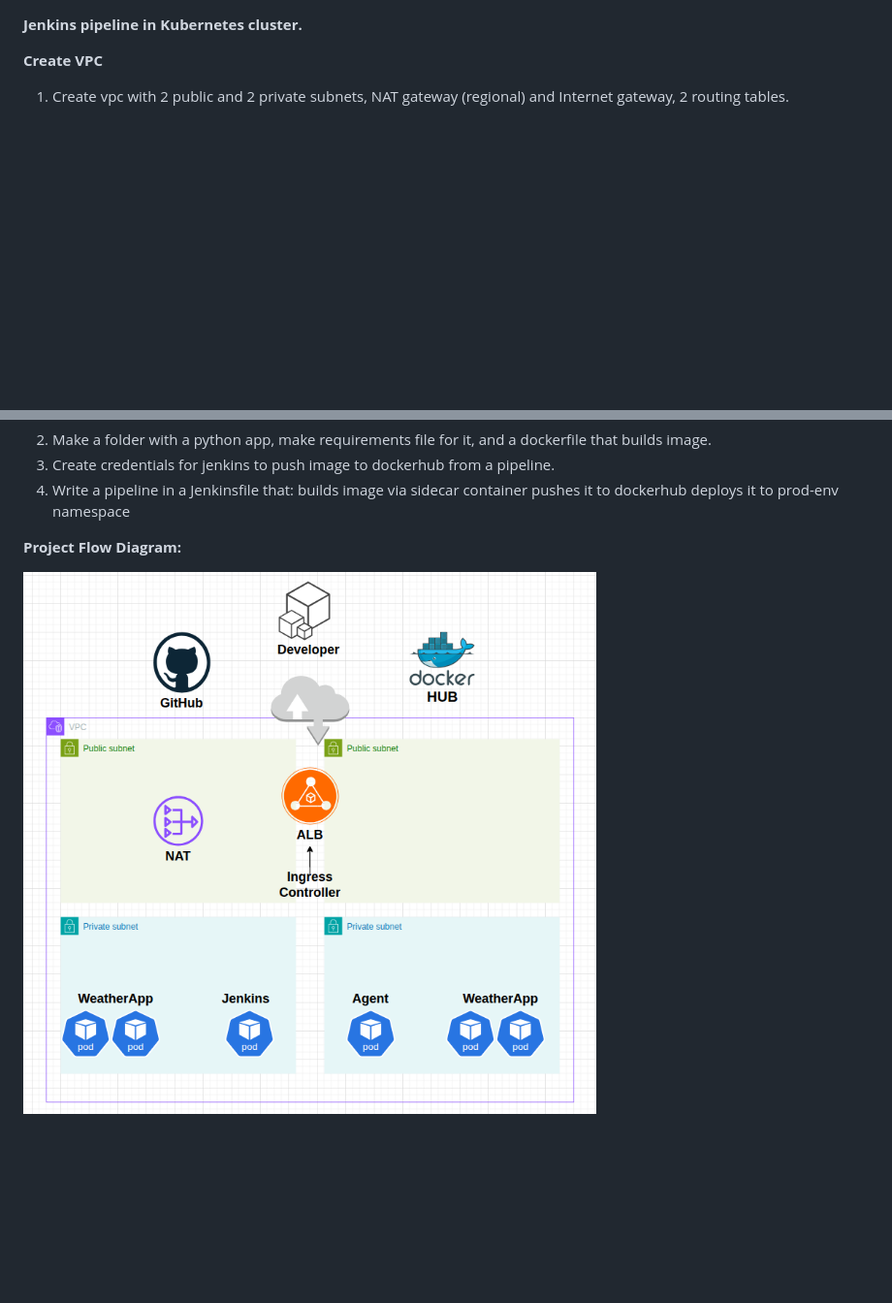
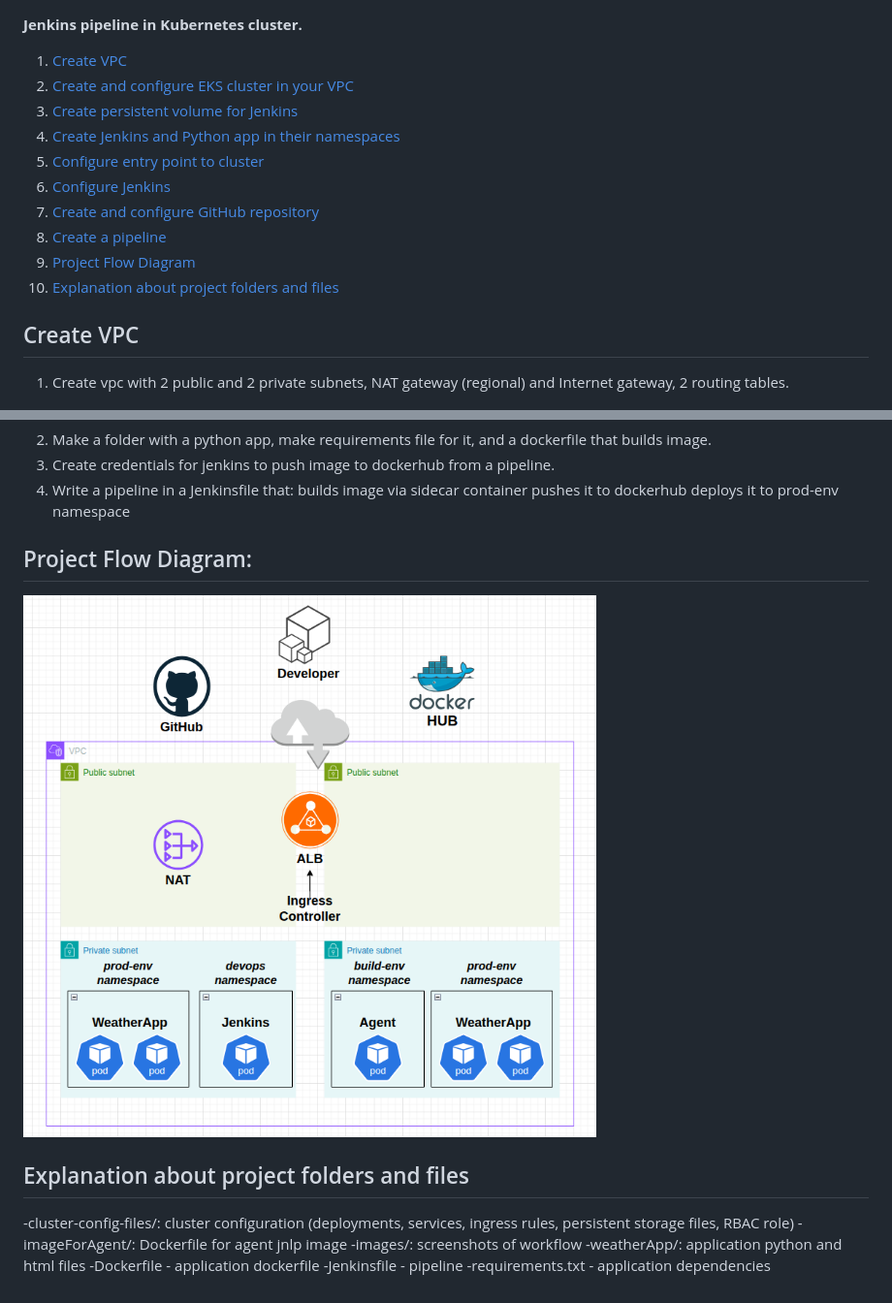
Before and after one commit to SashsKotliar/jenkins-k8s, a Markdown page: README.md, 2 parts joined by grey strips. Shown: that part at 97% size. GitHub-like rendering; pictures changed too: images/my-diagram.png (deleted), images/project-diagram.png (added); blank space fills up the shorter version.

```diff
--- a/README.md
+++ b/README.md
@@ -1,7 +1,16 @@
 **Jenkins pipeline in Kubernetes cluster.**
+1. [Create VPC](#create-vpc)
+2. [Create and configure EKS cluster in your VPC](#create-and-configure-eks-cluster-in-your-vpc)
+3. [Create persistent volume for Jenkins](#create-persistent-volume-for-jenkins)
+4. [Create Jenkins and Python app in their namespaces](#create-jenkins-and-python-app-in-their-namespaces)
+5. [Configure entry point to cluster](#configure-entry-point-to-cluster)
+6. [Configure Jenkins](#configure-jenkins)
+7. [Create and configure GitHub repository](#create-and-configure-github-repository)
+8. [Create a pipeline](#create-a-pipeline)
+9. [Project Flow Diagram](#project-flow-diagram)
+10. [Explanation about project folders and files](#explanation-about-project-folders-and-files)
 
-
-**Create VPC**
+## Create VPC
 
 1. Create vpc with 2 public and 2 private subnets, NAT gateway (regional) and Internet gateway, 2 routing tables.
 
@@ -112,6 +121,17 @@
     deploys it to prod-env namespace
 
 
-**Project Flow Diagram:**
+## Project Flow Diagram:
 
-![diagram](images/my-diagram.png)
+![diagram](images/project-diagram.png)
+
+
+## Explanation about project folders and files
+
+-cluster-config-files/: cluster configuration (deployments, services, ingress rules, persistent storage files, RBAC role)
+-imageForAgent/: Dockerfile for agent jnlp image
+-images/: screenshots of workflow
+-weatherApp/: application python and html files
+-Dockerfile - application dockerfile
+-Jenkinsfile - pipeline
+-requirements.txt - application dependencies
```
Also changed, not shown: other parts of README.md (+11 -11 lines).
